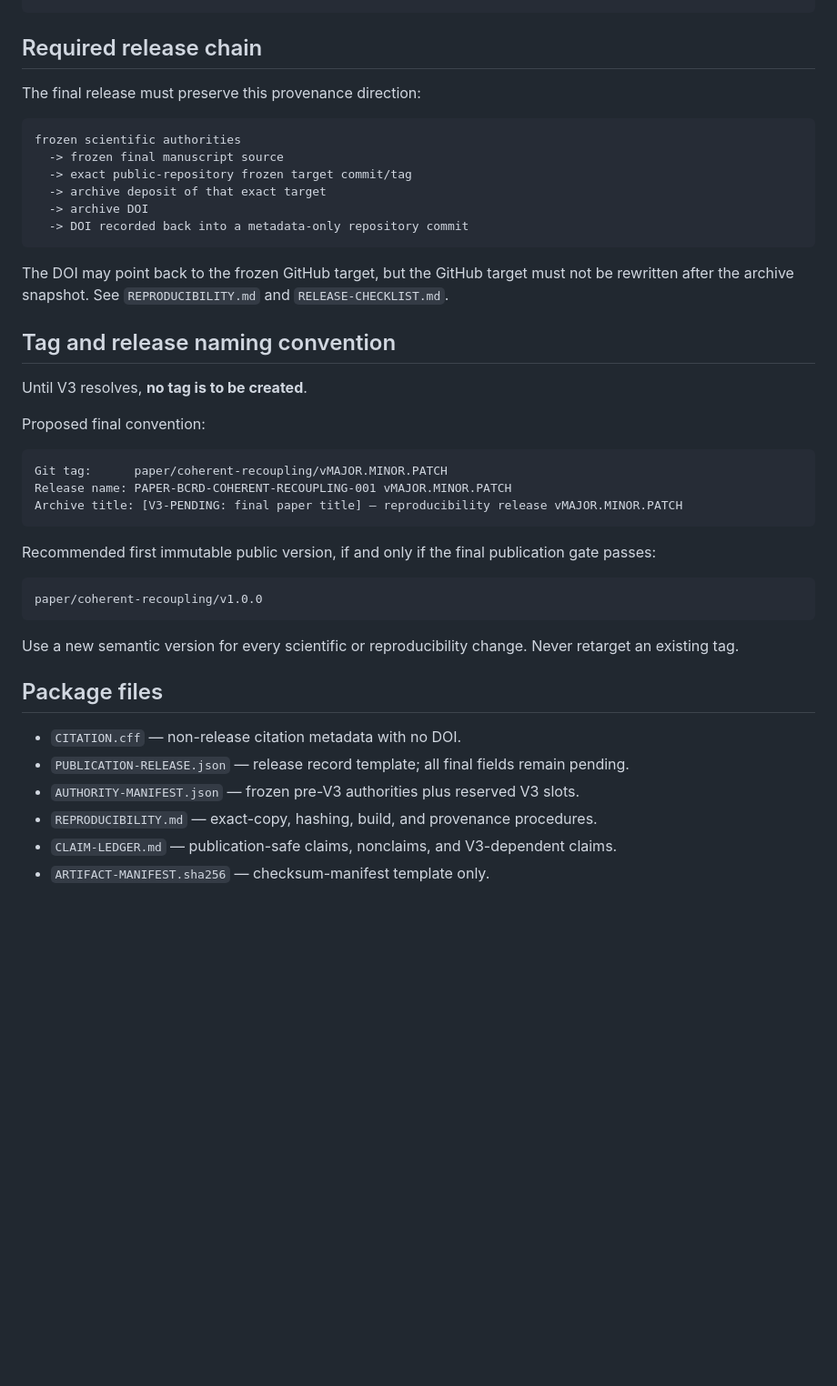
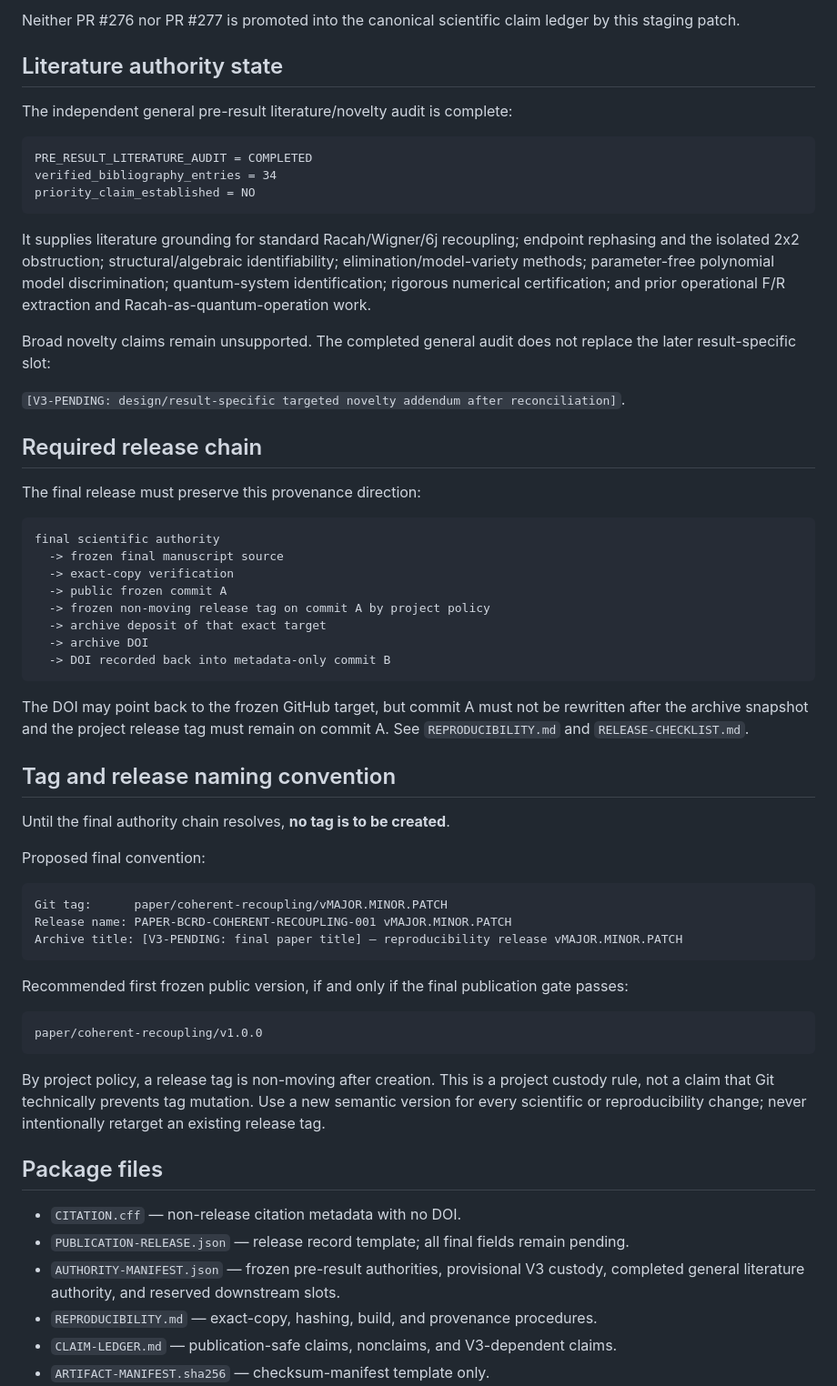
Before and after one commit to Tobillicious/bcrd, a Markdown page: papers/coherent-recoupling/README.md, the part around one of its changes. Shown at 91% size. Drawn GitHub-style; blank space fills up the shorter version.

````diff
--- a/papers/coherent-recoupling/README.md
+++ b/papers/coherent-recoupling/README.md
@@ -41,22 +67,41 @@ DESIGN_V3 authored = NO
+Neither PR #276 nor PR #277 is promoted into the canonical scientific claim ledger by this staging patch.
+
+## Literature authority state
+
+The independent general pre-result literature/novelty audit is complete:
+
+```text
+PRE_RESULT_LITERATURE_AUDIT = COMPLETED
+verified_bibliography_entries = 34
+priority_claim_established = NO
+```
+
+It supplies literature grounding for standard Racah/Wigner/6j recoupling; endpoint rephasing and the isolated 2x2 obstruction; structural/algebraic identifiability; elimination/model-variety methods; parameter-free polynomial model discrimination; quantum-system identification; rigorous numerical certification; and prior operational F/R extraction and Racah-as-quantum-operation work.
+
+Broad novelty claims remain unsupported. The completed general audit does not replace the later result-specific slot:
+
+`[V3-PENDING: design/result-specific targeted novelty addendum after reconciliation]`.
 
 ## Required release chain
 
 The final release must preserve this provenance direction:
 
 ```text
-frozen scientific authorities
+final scientific authority
   -> frozen final manuscript source
-  -> exact public-repository frozen target commit/tag
+  -> exact-copy verification
+  -> public frozen commit A
+  -> frozen non-moving release tag on commit A by project policy
   -> archive deposit of that exact target
   -> archive DOI
-  -> DOI recorded back into a metadata-only repository commit
+  -> DOI recorded back into metadata-only commit B
 ```
 
-The DOI may point back to the frozen GitHub target, but the GitHub target must not be rewritten after the archive snapshot. See `REPRODUCIBILITY.md` and `RELEASE-CHECKLIST.md`.
+The DOI may point back to the frozen GitHub target, but commit A must not be rewritten after the archive snapshot and the project release tag must remain on commit A. See `REPRODUCIBILITY.md` and `RELEASE-CHECKLIST.md`.
 
 ## Tag and release naming convention
 
-Until V3 resolves, **no tag is to be created**.
+Until the final authority chain resolves, **no tag is to be created**.
 
 Proposed final convention:
 
@@ -66,19 +111,19 @@ Release name: PAPER-BCRD-COHERENT-RECOUPLING-001 vMAJOR.MINOR.PATCH
 Archive title: [V3-PENDING: final paper title] — reproducibility release vMAJOR.MINOR.PATCH
 ```
 
-Recommended first immutable public version, if and only if the final publication gate passes:
+Recommended first frozen public version, if and only if the final publication gate passes:
 
 ```text
 paper/coherent-recoupling/v1.0.0
 ```
 
-Use a new semantic version for every scientific or reproducibility change. Never retarget an existing tag.
+By project policy, a release tag is non-moving after creation. This is a project custody rule, not a claim that Git technically prevents tag mutation. Use a new semantic version for every scientific or reproducibility change; never intentionally retarget an existing release tag.
 
 ## Package files
 
 - `CITATION.cff` — non-release citation metadata with no DOI.
 - `PUBLICATION-RELEASE.json` — release record template; all final fields remain pending.
-- `AUTHORITY-MANIFEST.json` — frozen pre-V3 authorities plus reserved V3 slots.
+- `AUTHORITY-MANIFEST.json` — frozen pre-result authorities, provisional V3 custody, completed general literature authority, and reserved downstream slots.
 - `REPRODUCIBILITY.md` — exact-copy, hashing, build, and provenance procedures.
 - `CLAIM-LEDGER.md` — publication-safe claims, nonclaims, and V3-dependent claims.
 - `ARTIFACT-MANIFEST.sha256` — checksum-manifest template only.
````
Also changed, not shown: other parts of papers/coherent-recoupling/README.md (+41 -15 lines).
